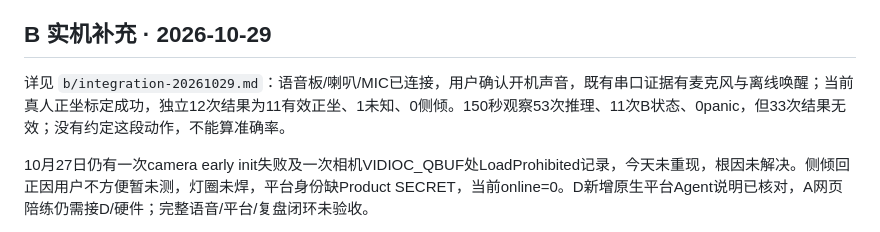
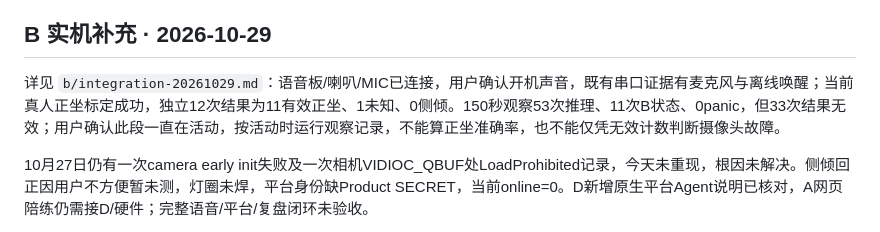
Before and after one commit to Stone-padadin/intercity-interview-coach, a Markdown page: docs/validation.md, the part around the change. Rendered like a GitHub page.

```diff
--- a/docs/validation.md
+++ b/docs/validation.md
@@ -59,7 +59,7 @@
 
 ## B 实机补充 · 2026-10-29
 
-详见 `b/integration-20261029.md`：语音板/喇叭/MIC已连接，用户确认开机声音，既有串口证据有麦克风与离线唤醒；当前真人正坐标定成功，独立12次结果为11有效正坐、1未知、0侧倾。150秒观察53次推理、11次B状态、0panic，但33次结果无效；没有约定这段动作，不能算准确率。
+详见 `b/integration-20261029.md`：语音板/喇叭/MIC已连接，用户确认开机声音，既有串口证据有麦克风与离线唤醒；当前真人正坐标定成功，独立12次结果为11有效正坐、1未知、0侧倾。150秒观察53次推理、11次B状态、0panic，但33次结果无效；用户确认此段一直在活动，按活动时运行观察记录，不能算正坐准确率，也不能仅凭无效计数判断摄像头故障。
 
 10月27日仍有一次camera early init失败及一次相机VIDIOC_QBUF处LoadProhibited记录，今天未重现，根因未解决。侧倾回正因用户不方便暂未测，灯圈未焊，平台身份缺Product SECRET，当前online=0。D新增原生平台Agent说明已核对，A网页陪练仍需接D/硬件；完整语音/平台/复盘闭环未验收。
 
```
Also changed, not shown: b/integration-20261029.md (+1 -1 lines).
